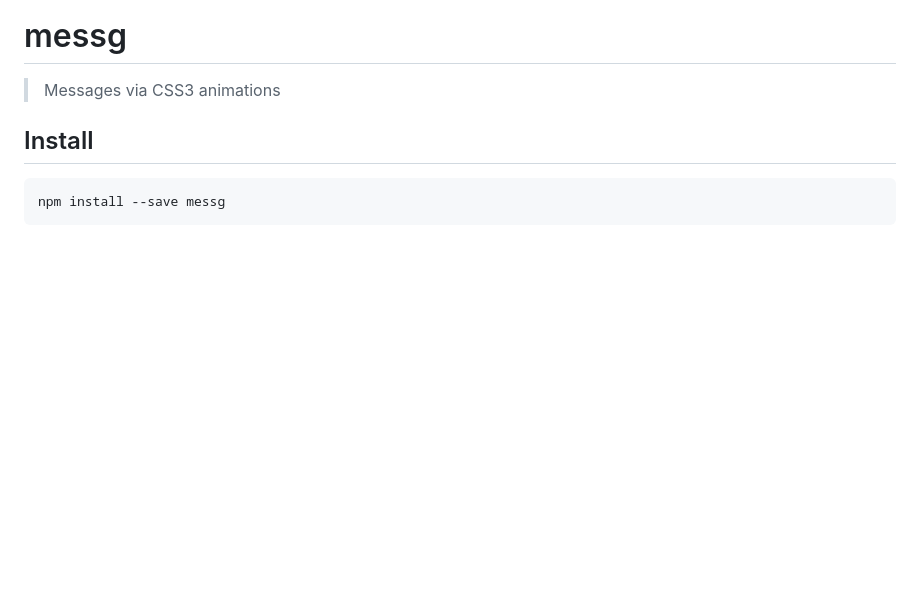
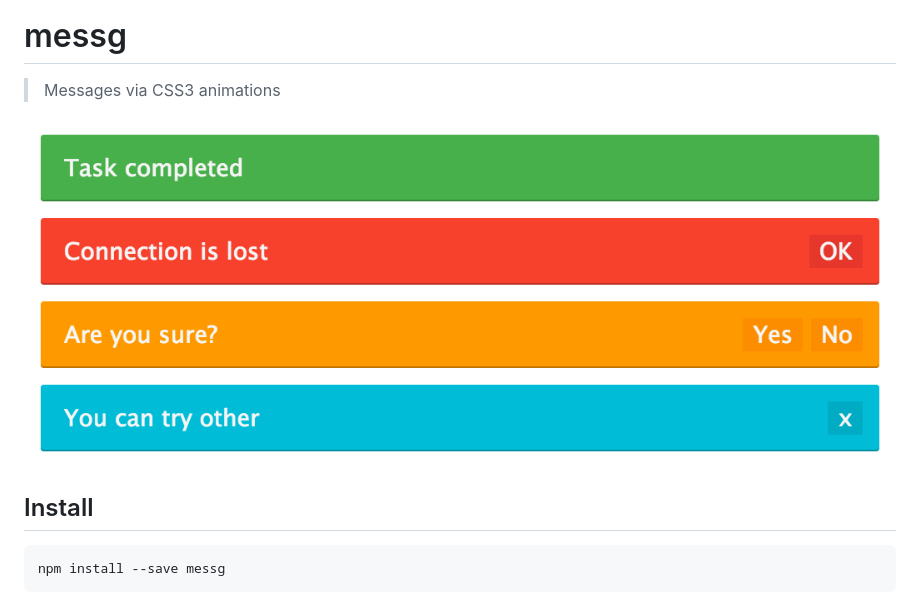
Before and after one commit to andrepolischuk/messg, a Markdown page: README.md, the part around the change. Drawn GitHub-style; pictures changed too: screenshot.png (added); blank space fills up the shorter version.

Commit message:
Add screenshot to docs

```diff
--- a/README.md
+++ b/README.md
@@ -1,6 +1,8 @@
 # messg
 
 > Messages via CSS3 animations
+
+![](screenshot.png)
 
 ## Install
 
```
